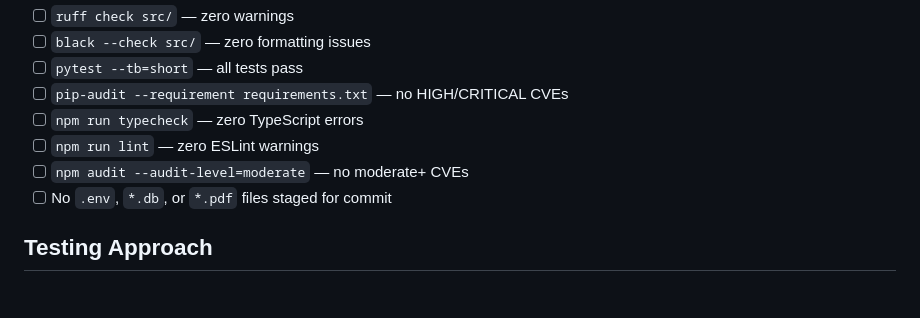
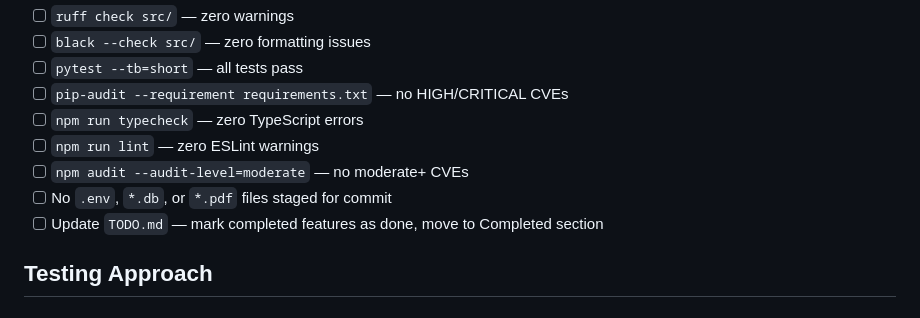
Before and after one commit to derek832/job-application-tool, a Markdown page: .kiro/steering/dev-workflow.md, the part around the change. GitHub-like rendering.

Commit message:
chore: add TODO tracking to pre-commit checklist in steering

```diff
--- a/.kiro/steering/dev-workflow.md
+++ b/.kiro/steering/dev-workflow.md
@@ -163,6 +163,7 @@ Before committing any change, verify all of the following pass:
 - [ ] `npm run lint` — zero ESLint warnings
 - [ ] `npm audit --audit-level=moderate` — no moderate+ CVEs
 - [ ] No `.env`, `*.db`, or `*.pdf` files staged for commit
+- [ ] Update `TODO.md` — mark completed features as done, move to Completed section
 
 ## Testing Approach
 
```
